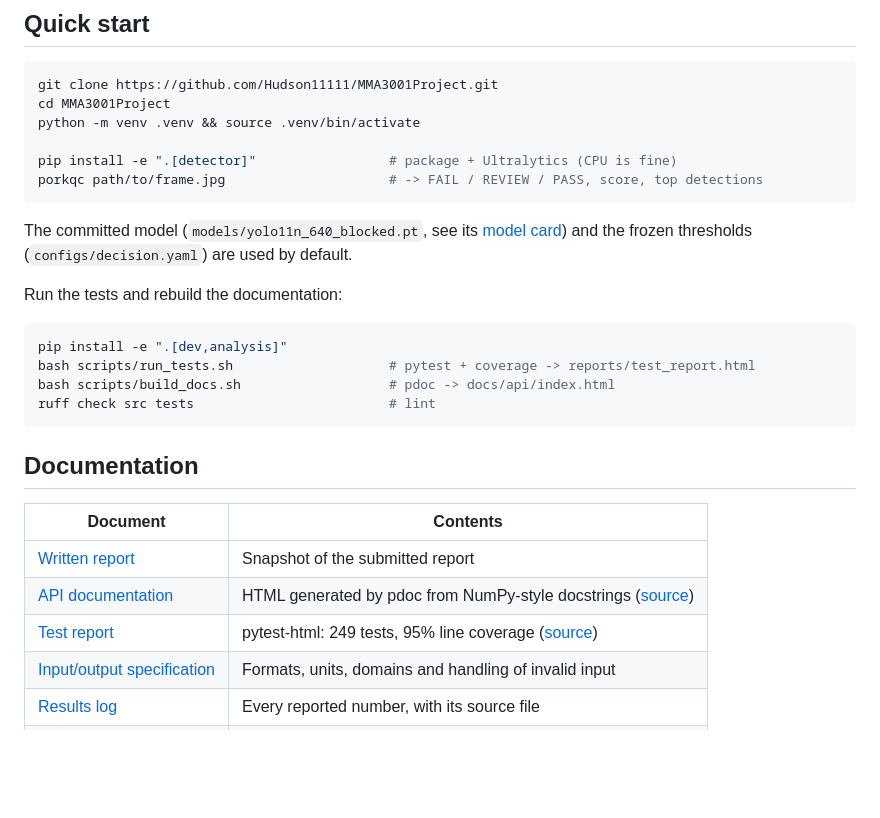
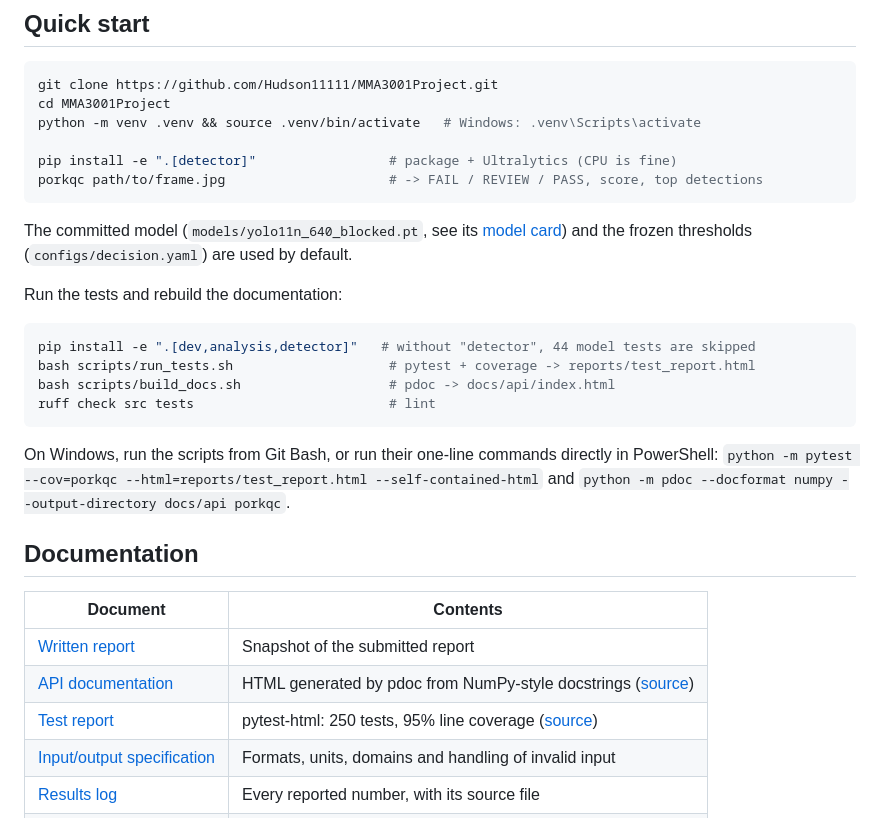
Before and after one commit to Hudson11111/MMA3001Project, a Markdown page: README.md, the part around the change. Drawn GitHub-style; blank space fills up the shorter version.

Commit message:
README: full-suite install, Windows commands, test count 250
Co-Authored-By: Claude Opus 5.5 <noreply@anthropic.com>
Claude-Session: https://claude.ai/code/session_018RNHeGsZBTFxvQxikd2eFw

````diff
--- a/README.md
+++ b/README.md
@@ -36,7 +36,7 @@ false-reject rate on a real line are not yet validated (report §6).
 ```bash
 git clone https://github.com/Hudson11111/MMA3001Project.git
 cd MMA3001Project
-python -m venv .venv && source .venv/bin/activate
+python -m venv .venv && source .venv/bin/activate   # Windows: .venv\Scripts\activate
 
 pip install -e ".[detector]"                 # package + Ultralytics (CPU is fine)
 porkqc path/to/frame.jpg                     # -> FAIL / REVIEW / PASS, score, top detections
@@ -48,11 +48,15 @@ the frozen thresholds (`configs/decision.yaml`) are used by default.
 Run the tests and rebuild the documentation:
 
 ```bash
-pip install -e ".[dev,analysis]"
+pip install -e ".[dev,analysis,detector]"   # without "detector", 44 model tests are skipped
 bash scripts/run_tests.sh                    # pytest + coverage -> reports/test_report.html
 bash scripts/build_docs.sh                   # pdoc -> docs/api/index.html
 ruff check src tests                         # lint
 ```
+
+On Windows, run the scripts from Git Bash, or run their one-line commands directly in PowerShell:
+`python -m pytest --cov=porkqc --html=reports/test_report.html --self-contained-html` and
+`python -m pdoc --docformat numpy --output-directory docs/api porkqc`.
 
 ## Documentation
 
@@ -60,7 +64,7 @@ ruff check src tests                         # lint
 |---|---|
 | [Written report](docs/REPORT.md) | Snapshot of the submitted report |
 | [API documentation](https://htmlpreview.github.io/?https://github.com/Hudson11111/MMA3001Project/blob/main/docs/api/index.html) | HTML generated by pdoc from NumPy-style docstrings ([source](docs/api/index.html)) |
-| [Test report](https://htmlpreview.github.io/?https://github.com/Hudson11111/MMA3001Project/blob/main/reports/test_report.html) | pytest-html: 249 tests, 95% line coverage ([source](reports/test_report.html)) |
+| [Test report](https://htmlpreview.github.io/?https://github.com/Hudson11111/MMA3001Project/blob/main/reports/test_report.html) | pytest-html: 250 tests, 95% line coverage ([source](reports/test_report.html)) |
 | [Input/output specification](docs/IO_SPECIFICATION.md) | Formats, units, domains and handling of invalid input |
 | [Results log](docs/RESULTS_LOG.md) | Every reported number, with its source file |
 | [Decision log](docs/DECISION_LOG.md) | Why each choice was made, and by whom |
````
Also changed, not shown: docs/LEARNING_OBJECTIVES_MAP.md (+1 -1 lines).
